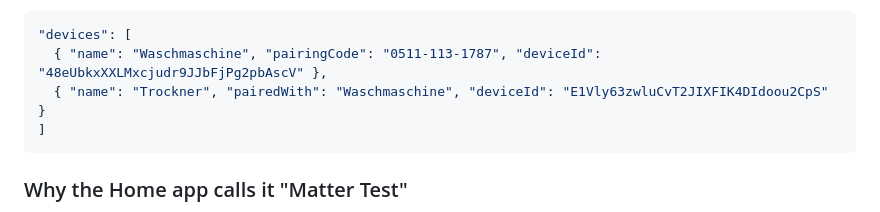
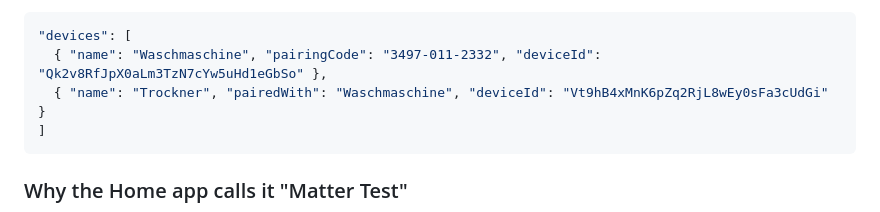
Before and after one commit to rummeyer/homebridge-appliance-monitor, a Markdown page: README.md, the part around the change. GitHub-like rendering.

Commit message:
README: a made-up setup code and ids in the bridge example
Co-Authored-By: Claude Opus 5.5 <noreply@anthropic.com>

````diff
--- a/README.md
+++ b/README.md
@@ -160,8 +160,8 @@ log shows it — Homebridge makes up random ones — or `"endpoint"` the number:
 
 ```json
 "devices": [
-  { "name": "Waschmaschine", "pairingCode": "0511-113-1787", "deviceId": "48eUbkxXXLMxcjudr9JJbFjPg2pbAscV" },
-  { "name": "Trockner", "pairedWith": "Waschmaschine", "deviceId": "E1Vly63zwluCvT2JIXFIK4DIdoou2CpS" }
+  { "name": "Waschmaschine", "pairingCode": "3497-011-2332", "deviceId": "Qk2v8RfJpX0aLm3TzN7cYw5uHd1eGbSo" },
+  { "name": "Trockner", "pairedWith": "Waschmaschine", "deviceId": "Vt9hB4xMnK6pZq2RjL8wEy0sFa3cUdGi" }
 ]
 ```
 
````
